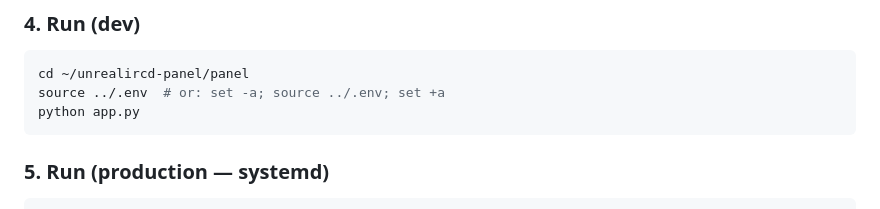
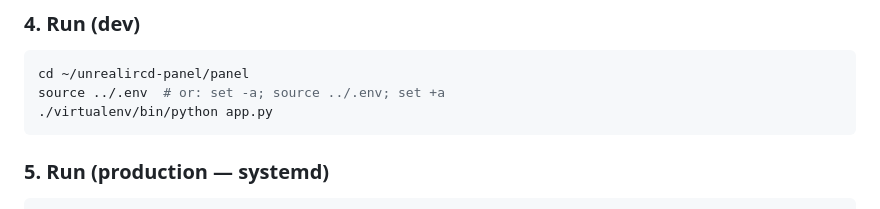
Before and after one commit to TehPeGaSuS/unrealircd-panel, a Markdown page: README.md, the part around the change. Drawn GitHub-style.

Commit message:
Fix one instruction that slipped in untouched

````diff
--- a/README.md
+++ b/README.md
@@ -104,7 +104,7 @@ Then rehash or restart UnrealIRCd.
 ```bash
 cd ~/unrealircd-panel/panel
 source ../.env  # or: set -a; source ../.env; set +a
-python app.py
+./virtualenv/bin/python app.py
 ```
 
 ### 5. Run (production — systemd)
````
